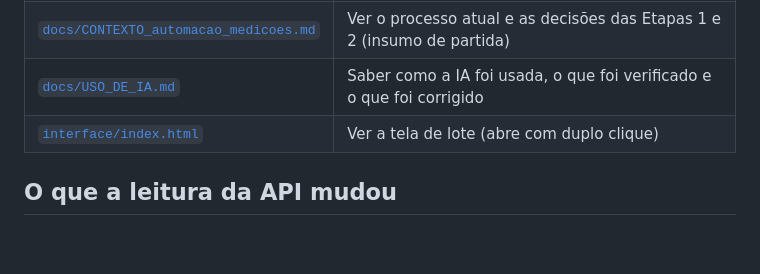
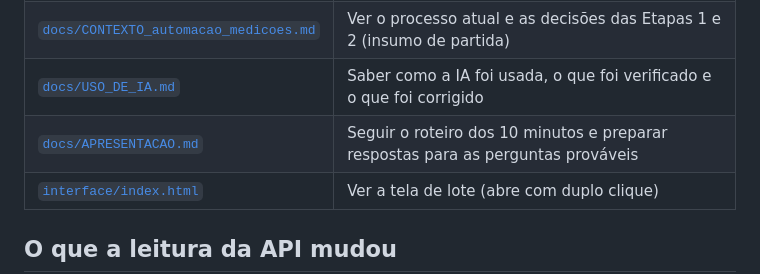
Before and after one commit to PedroVilelaa12/medicoes-sienge, a Markdown page: README.md, the part around the change. GitHub-like rendering; blank space fills up the shorter version.

Commit message:
docs: roteiro da apresentação e perguntas prováveis da banca

```diff
--- a/README.md
+++ b/README.md
@@ -20,6 +20,7 @@ Este repositório é o **primeiro passo**. O planejamento está completo; o núc
 | [`docs/PLANEJAMENTO.md`](docs/PLANEJAMENTO.md) | Entender a solução inteira: o que a API do Sienge permite (verificado na spec oficial), a arquitetura, as regras, as validações, a interface, as decisões, a fase 2 (leitura de documentos), as perguntas para a área e o roadmap |
 | [`docs/CONTEXTO_automacao_medicoes.md`](docs/CONTEXTO_automacao_medicoes.md) | Ver o processo atual e as decisões das Etapas 1 e 2 (insumo de partida) |
 | [`docs/USO_DE_IA.md`](docs/USO_DE_IA.md) | Saber como a IA foi usada, o que foi verificado e o que foi corrigido |
+| [`docs/APRESENTACAO.md`](docs/APRESENTACAO.md) | Seguir o roteiro dos 10 minutos e preparar respostas para as perguntas prováveis |
 | [`interface/index.html`](interface/index.html) | Ver a tela de lote (abre com duplo clique) |
 
 ## O que a leitura da API mudou
```
Also changed, not shown: docs/APRESENTACAO.md (added, +55 -0 lines).
